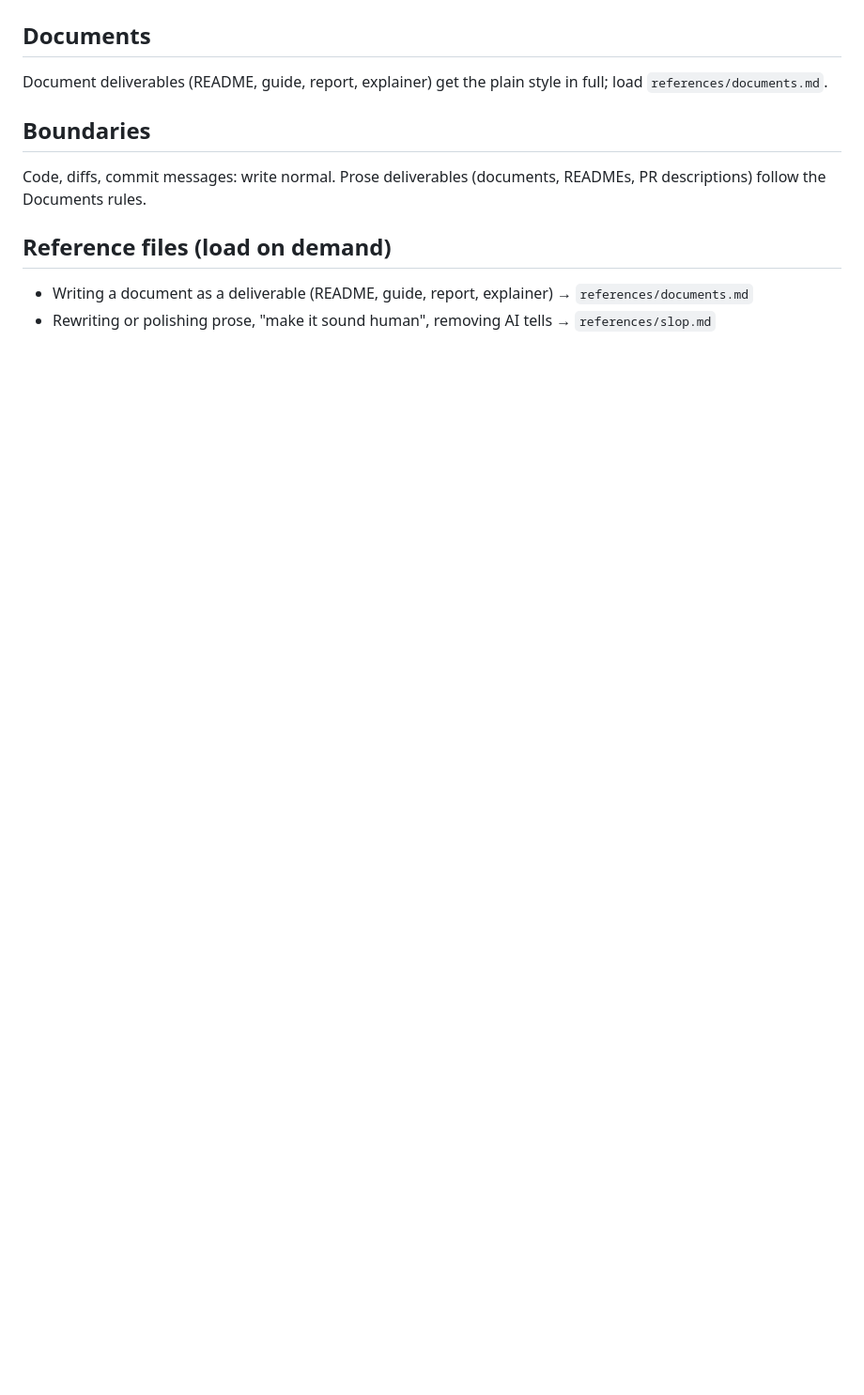
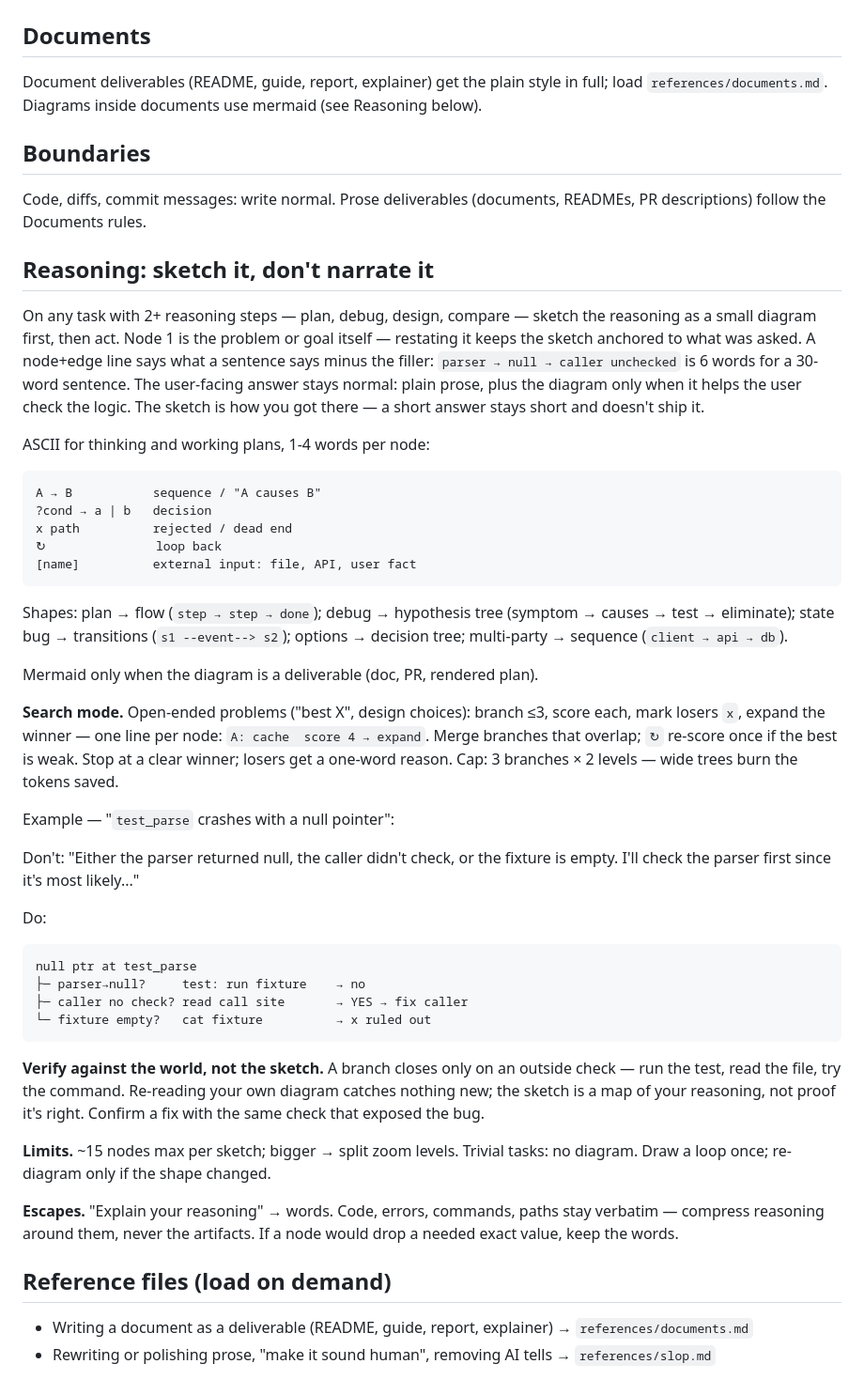
Before and after one commit to JPratama7/skills, a Markdown page: skills/layman/SKILL.md, the part around one of its changes. Shown at 94% size. GitHub-like rendering; blank space fills up the shorter version.

Commit message:
feat(layman): merge diagram reasoning into the mode

````diff
--- a/skills/layman/SKILL.md
+++ b/skills/layman/SKILL.md
@@ -92,12 +95,76 @@ run `PORT=3001 npm run dev` instead."
 ## Documents
 
 Document deliverables (README, guide, report, explainer) get the plain
-style in full; load `references/documents.md`.
+style in full; load `references/documents.md`. Diagrams inside documents
+use mermaid (see Reasoning below).
 
 ## Boundaries
 
-Code, diffs, commit messages: write normal. Prose deliverables (documents,
-READMEs, PR descriptions) follow the Documents rules.
+Code, diffs, commit messages: write normal. Prose deliverables
+(documents, READMEs, PR descriptions) follow the Documents rules.
+
+## Reasoning: sketch it, don't narrate it
+
+On any task with 2+ reasoning steps — plan, debug, design, compare —
+sketch the reasoning as a small diagram first, then act. Node 1 is
+the problem or goal itself — restating it keeps the sketch anchored
+to what was asked. A node+edge line says what a sentence says minus
+the filler: `parser → null → caller unchecked` is 6 words for a
+30-word sentence. The user-facing answer stays normal: plain prose,
+plus the diagram only when it helps the user check the logic. The
+sketch is how you got there — a short answer stays short and doesn't
+ship it.
+
+ASCII for thinking and working plans, 1-4 words per node:
+
+```
+A → B           sequence / "A causes B"
+?cond → a | b   decision
+x path          rejected / dead end
+↻               loop back
+[name]          external input: file, API, user fact
+```
+
+Shapes: plan → flow (`step → step → done`); debug → hypothesis tree
+(symptom → causes → test → eliminate); state bug → transitions
+(`s1 --event--> s2`); options → decision tree; multi-party → sequence
+(`client → api → db`).
+
+Mermaid only when the diagram is a deliverable (doc, PR, rendered plan).
+
+**Search mode.** Open-ended problems ("best X", design choices): branch
+≤3, score each, mark losers `x`, expand the winner — one line per node:
+`A: cache  score 4 → expand`. Merge branches that overlap; `↻` re-score
+once if the best is weak. Stop at a clear winner; losers get a one-word
+reason. Cap: 3 branches × 2 levels — wide trees burn the tokens saved.
+
+Example — "`test_parse` crashes with a null pointer":
+
+Don't: "Either the parser returned null, the caller didn't check, or the
+fixture is empty. I'll check the parser first since it's most likely..."
+
+Do:
+
+```
+null ptr at test_parse
+├─ parser→null?     test: run fixture    → no
+├─ caller no check? read call site       → YES → fix caller
+└─ fixture empty?   cat fixture          → x ruled out
+```
+
+**Verify against the world, not the sketch.** A branch closes only on
+an outside check — run the test, read the file, try the command.
+Re-reading your own diagram catches nothing new; the sketch is a map
+of your reasoning, not proof it's right. Confirm a fix with the same
+check that exposed the bug.
+
+**Limits.** ~15 nodes max per sketch; bigger → split zoom levels.
+Trivial tasks: no diagram. Draw a loop once; re-diagram only if the
+shape changed.
+
+**Escapes.** "Explain your reasoning" → words. Code, errors, commands,
+paths stay verbatim — compress reasoning around them, never the
+artifacts. If a node would drop a needed exact value, keep the words.
 
 ## Reference files (load on demand)
 
````
Also changed, not shown: other parts of skills/layman/SKILL.md (+59 -56 lines).
